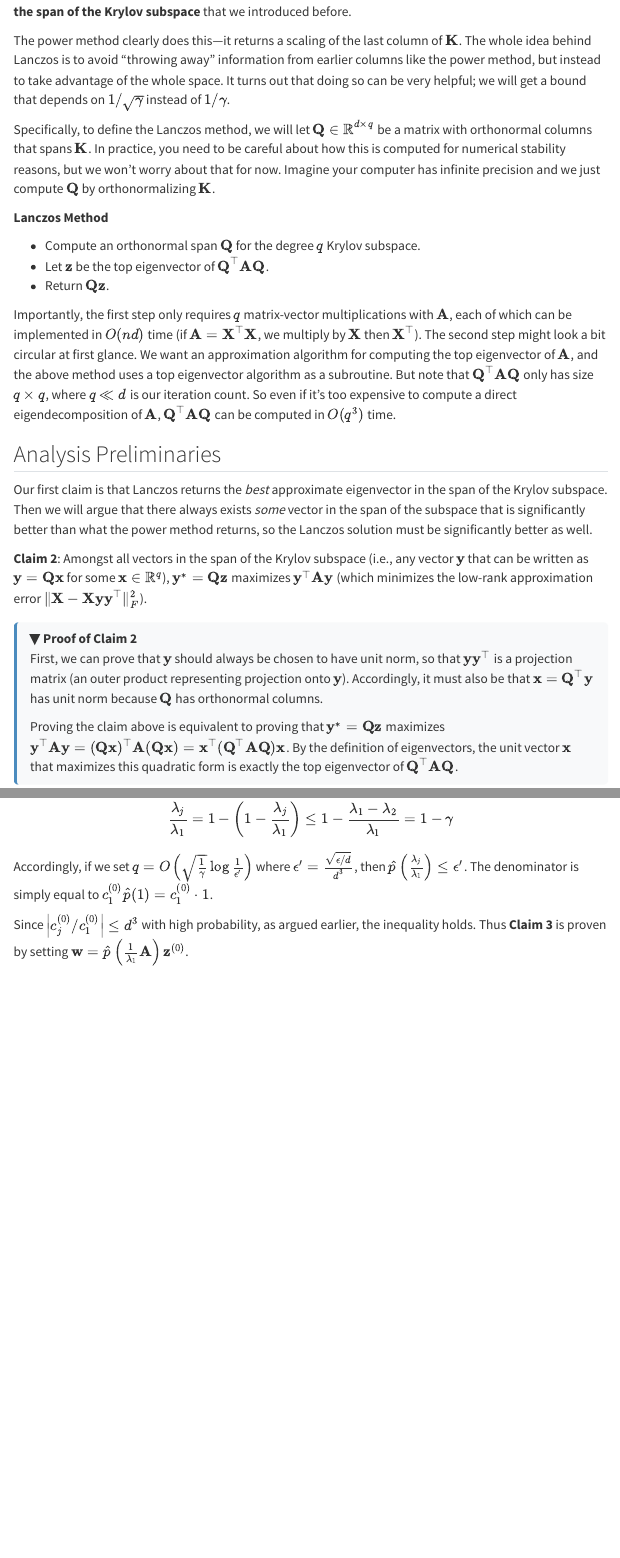
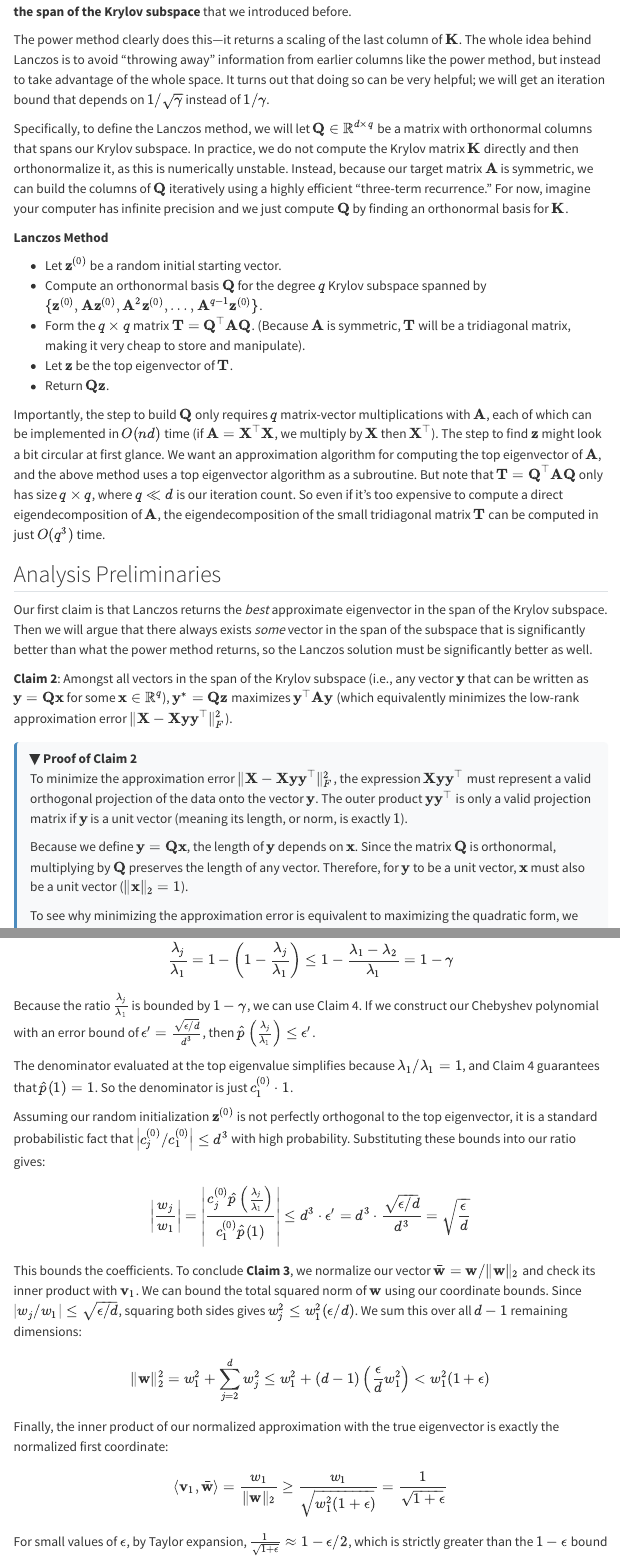
Before and after one commit to rtealwitter/rads2026, a Quarto document (notes/15_power_method.qmd): the page in a window 1100 px wide, from 3580 px down before the commit and from 3600 px down after it, so that both start at the same text, and a second part further down, joined at a grey line. Rendered offline with R 4.5, knitr and Pandoc in place of Quarto, with nearby package versions; menus at the side of the page are left out.

Commit message:
power method and lanczos method!

```diff
--- a/notes/15_power_method.qmd
+++ b/notes/15_power_method.qmd
@@ -132,28 +131,32 @@
 
 We will now see how to improve on the power method using what is known as the Lanczos method. Like the power method, Lanczos is considered a **Krylov subspace method** because it will return a solution **in the span of the Krylov subspace** that we introduced before.
 
-The power method clearly does this—it returns a scaling of the last column of $\mathbf{K}$. The whole idea behind Lanczos is to avoid "throwing away" information from earlier columns like the power method, but instead to take advantage of the whole space. It turns out that doing so can be very helpful; we will get a bound that depends on $1/\sqrt{\gamma}$ instead of $1/\gamma$.
+The power method clearly does this—it returns a scaling of the last column of $\mathbf{K}$. The whole idea behind Lanczos is to avoid "throwing away" information from earlier columns like the power method, but instead to take advantage of the whole space. It turns out that doing so can be very helpful; we will get an iteration bound that depends on $1/\sqrt{\gamma}$ instead of $1/\gamma$.
 
-Specifically, to define the Lanczos method, we will let $\mathbf{Q}\in \mathbb{R}^{d\times q}$ be a matrix with orthonormal columns that spans $\mathbf{K}$. In practice, you need to be careful about how this is computed for numerical stability reasons, but we won't worry about that for now. Imagine your computer has infinite precision and we just compute $\mathbf{Q}$ by orthonormalizing $\mathbf{K}$.
+Specifically, to define the Lanczos method, we will let $\mathbf{Q}\in \mathbb{R}^{d\times q}$ be a matrix with orthonormal columns that spans our Krylov subspace. In practice, we do not compute the Krylov matrix $\mathbf{K}$ directly and then orthonormalize it, as this is numerically unstable. Instead, because our target matrix $\mathbf{A}$ is symmetric, we can build the columns of $\mathbf{Q}$ iteratively using a highly efficient "three-term recurrence." For now, imagine your computer has infinite precision and we just compute $\mathbf{Q}$ by finding an orthonormal basis for $\mathbf{K}$.
 
 **Lanczos Method**
 
-* Compute an orthonormal span $\mathbf{Q}$ for the degree $q$ Krylov subspace.
-* Let $\mathbf{z}$ be the top eigenvector of $\mathbf{Q}^\top \mathbf{A}\mathbf{Q}$.
+* Let $\mathbf{z}^{(0)}$ be a random initial starting vector.
+* Compute an orthonormal basis $\mathbf{Q}$ for the degree $q$ Krylov subspace spanned by $\{\mathbf{z}^{(0)}, \mathbf{A}\mathbf{z}^{(0)}, \mathbf{A}^2\mathbf{z}^{(0)}, \dots, \mathbf{A}^{q-1}\mathbf{z}^{(0)}\}$.
+* Form the $q \times q$ matrix $\mathbf{T} = \mathbf{Q}^\top \mathbf{A}\mathbf{Q}$. (Because $\mathbf{A}$ is symmetric, $\mathbf{T}$ will be a tridiagonal matrix, making it very cheap to store and manipulate).
+* Let $\mathbf{z}$ be the top eigenvector of $\mathbf{T}$.
 * Return $\mathbf{Q} \mathbf{z}$.
 
-Importantly, the first step only requires $q$ matrix-vector multiplications with $\mathbf{A}$, each of which can be implemented in $O(nd)$ time (if $\mathbf{A} = \mathbf{X}^\top \mathbf{X}$, we multiply by $\mathbf{X}$ then $\mathbf{X}^\top$). The second step might look a bit circular at first glance. We want an approximation algorithm for computing the top eigenvector of $\mathbf{A}$, and the above method uses a top eigenvector algorithm as a subroutine. But note that $\mathbf{Q}^\top \mathbf{A}\mathbf{Q}$ only has size $q\times q$, where $q\ll d$ is our iteration count. So even if it's too expensive to compute a direct eigendecomposition of $\mathbf{A}$, $\mathbf{Q}^\top\mathbf{A}\mathbf{Q}$ can be computed in $O(q^3)$ time.
+Importantly, the step to build $\mathbf{Q}$ only requires $q$ matrix-vector multiplications with $\mathbf{A}$, each of which can be implemented in $O(nd)$ time (if $\mathbf{A} = \mathbf{X}^\top \mathbf{X}$, we multiply by $\mathbf{X}$ then $\mathbf{X}^\top$). The step to find $\mathbf{z}$ might look a bit circular at first glance. We want an approximation algorithm for computing the top eigenvector of $\mathbf{A}$, and the above method uses a top eigenvector algorithm as a subroutine. But note that $\mathbf{T} = \mathbf{Q}^\top \mathbf{A}\mathbf{Q}$ only has size $q\times q$, where $q\ll d$ is our iteration count. So even if it's too expensive to compute a direct eigendecomposition of $\mathbf{A}$, the eigendecomposition of the small tridiagonal matrix $\mathbf{T}$ can be computed in just $O(q^3)$ time.
 
 ## Analysis Preliminaries
 
 Our first claim is that Lanczos returns the *best* approximate eigenvector in the span of the Krylov subspace. Then we will argue that there always exists *some* vector in the span of the subspace that is significantly better than what the power method returns, so the Lanczos solution must be significantly better as well.
 
-**Claim 2**: Amongst all vectors in the span of the Krylov subspace (i.e., any vector $\mathbf{y}$ that can be written as $\mathbf{y} = \mathbf{Q}\mathbf{x}$ for some $\mathbf{x}\in \mathbb{R}^q$), $\mathbf{y}^* = \mathbf{Q}\mathbf{z}$ maximizes $\mathbf{y}^\top \mathbf{A} \mathbf{y}$ (which minimizes the low-rank approximation error $\|\mathbf{X} - \mathbf{X}\mathbf{y}\mathbf{y}^\top\|_F^2$).
+**Claim 2**: Amongst all vectors in the span of the Krylov subspace (i.e., any vector $\mathbf{y}$ that can be written as $\mathbf{y} = \mathbf{Q}\mathbf{x}$ for some $\mathbf{x}\in \mathbb{R}^q$), $\mathbf{y}^* = \mathbf{Q}\mathbf{z}$ maximizes $\mathbf{y}^\top \mathbf{A} \mathbf{y}$ (which equivalently minimizes the low-rank approximation error $\|\mathbf{X} - \mathbf{X}\mathbf{y}\mathbf{y}^\top\|_F^2$).
 
 ::: {.proof-block}
 <details open>
 <summary>Proof of Claim 2</summary>
 
-First, we can prove that $\mathbf{y}$ should always be chosen to have unit norm, so that $\mathbf{y}\mathbf{y}^\top$ is a projection matrix (an outer product representing projection onto $\mathbf{y}$). Accordingly, it must also be that $\mathbf{x} = \mathbf{Q}^\top\mathbf{y}$ has unit norm because $\mathbf{Q}$ has orthonormal columns.
+To minimize the approximation error $\|\mathbf{X} - \mathbf{X}\mathbf{y}\mathbf{y}^\top\|_F^2$, the expression $\mathbf{X}\mathbf{y}\mathbf{y}^\top$ must represent a valid orthogonal projection of the data onto the vector $\mathbf{y}$. The outer product $\mathbf{y}\mathbf{y}^\top$ is only a valid projection matrix if $\mathbf{y}$ is a unit vector (meaning its length, or norm, is exactly $1$).
 
-Proving the claim above is equivalent to proving that $\mathbf{y}^* = \mathbf{Q}\mathbf{z}$ maximizes $\mathbf{y}^\top \mathbf{A} \mathbf{y} = (\mathbf{Q}\mathbf{x})^\top \mathbf{A} (\mathbf{Q}\mathbf{x}) = \mathbf{x}^\top (\mathbf{Q}^\top \mathbf{A} \mathbf{Q}) \mathbf{x}$. By the definition of eigenvectors, the unit vector $\mathbf{x}$ that maximizes this quadratic form is exactly the top eigenvector of $\mathbf{Q}^\top \mathbf{A} \mathbf{Q}$.
+Because we define $\mathbf{y} = \mathbf{Q}\mathbf{x}$, the length of $\mathbf{y}$ depends on $\mathbf{x}$. Since the matrix $\mathbf{Q}$ is orthonormal, multiplying by $\mathbf{Q}$ preserves the length of any vector. Therefore, for $\mathbf{y}$ to be a unit vector, $\mathbf{x}$ must also be a unit vector ($\|\mathbf{x}\|_2 = 1$).
+
+To see why minimizing the approximation error is equivalent to maximizing the quadratic form, we apply the Pythagorean theorem for matrices. Projecting $\mathbf{X}$ onto a unit vector $\mathbf{y}$ separates $\mathbf{X}$ into orthogonal components:
@@ -220,6 +240,23 @@
 \frac{\lambda_j}{\lambda_1} = 1 - \left(1 - \frac{\lambda_j}{\lambda_1}\right) \leq 1 - \frac{\lambda_1 - \lambda_2}{\lambda_1} = 1-\gamma
 $$
 
-Accordingly, if we set $q = O\left(\sqrt{\frac{1}{\gamma}}\log\frac{1}{\epsilon'}\right)$ where $\epsilon' = \frac{\sqrt{\epsilon/d}}{d^3}$, then $\hat{p}\left(\frac{\lambda_j}{\lambda_1}\right) \leq \epsilon'$. The denominator is simply equal to $c_1^{(0)}\hat{p}(1) = c_1^{(0)}\cdot 1$.
+Because the ratio $\frac{\lambda_j}{\lambda_1}$ is bounded by $1-\gamma$, we can use Claim 4. If we construct our Chebyshev polynomial with an error bound of $\epsilon' = \frac{\sqrt{\epsilon/d}}{d^3}$, then $\hat{p}\left(\frac{\lambda_j}{\lambda_1}\right) \leq \epsilon'$.
 
-Since $\left|c_j^{(0)}/c_1^{(0)}\right|\leq d^3$ with high probability, as argued earlier, the inequality holds. Thus **Claim 3** is proven by setting $\mathbf{w} = \hat{p}\left(\frac{1}{\lambda_1} \mathbf{A} \right)\mathbf{z}^{(0)}$.
+The denominator evaluated at the top eigenvalue simplifies because $\lambda_1/\lambda_1 = 1$, and Claim 4 guarantees that $\hat{p}(1) = 1$. So the denominator is just $c_1^{(0)}\cdot 1$.
+
+Assuming our random initialization $\mathbf{z}^{(0)}$ is not perfectly orthogonal to the top eigenvector, it is a standard probabilistic fact that $\left|c_j^{(0)}/c_1^{(0)}\right|\leq d^3$ with high probability. Substituting these bounds into our ratio gives:
+$$
+\left| \frac{w_j}{w_1} \right| = \left| \frac{c_j^{(0)}\hat{p}\left(\frac{\lambda_j}{\lambda_1}\right)}{c_1^{(0)}\hat{p}(1)} \right| \leq d^3 \cdot \epsilon' = d^3 \cdot \frac{\sqrt{\epsilon/d}}{d^3} = \sqrt{\frac{\epsilon}{d}}
+$$
+
+This bounds the coefficients. To conclude **Claim 3**, we normalize our vector $\bar{\mathbf{w}} = \mathbf{w} / \|\mathbf{w}\|_2$ and check its inner product with $\mathbf{v}_1$. We can bound the total squared norm of $\mathbf{w}$ using our coordinate bounds. Since $|w_j / w_1| \leq \sqrt{\epsilon/d}$, squaring both sides gives $w_j^2 \leq w_1^2(\epsilon/d)$. We sum this over all $d-1$ remaining dimensions:
+$$
+\|\mathbf{w}\|_2^2 = w_1^2 + \sum_{j=2}^d w_j^2 \leq w_1^2 + (d-1) \left( \frac{\epsilon}{d} w_1^2 \right) < w_1^2(1 + \epsilon)
+$$
+
+Finally, the inner product of our normalized approximation with the true eigenvector is exactly the normalized first coordinate:
+$$
+\langle\mathbf{v}_1, \bar{\mathbf{w}}\rangle = \frac{w_1}{\|\mathbf{w}\|_2} \geq \frac{w_1}{\sqrt{w_1^2(1+\epsilon)}} = \frac{1}{\sqrt{1+\epsilon}}
+$$
+
+For small values of $\epsilon$, by Taylor expansion, $\frac{1}{\sqrt{1+\epsilon}} \approx 1 - \epsilon/2$, which is strictly greater than the $1-\epsilon$ bound we set out to prove. Thus, **Claim 3** is proven: there exists a vector in the Krylov subspace exceedingly close to the true top eigenvector.
```
Also changed, not shown: index.qmd (+1 -1 lines), docs/search.json, notes/15_power_method.qmd (36 more changed lines), 2 other files.
